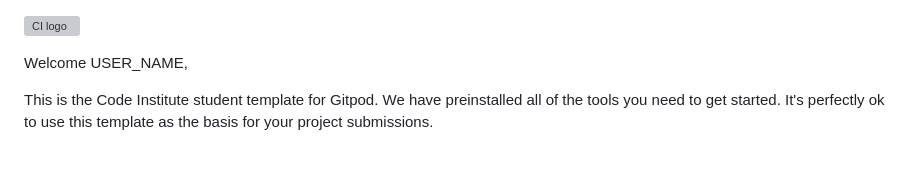
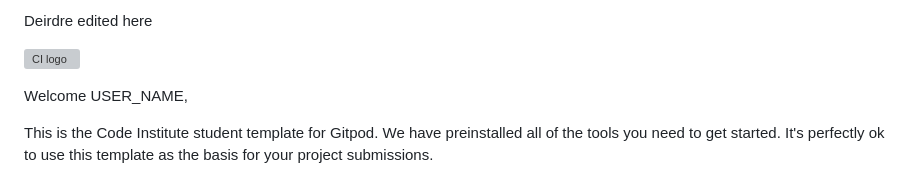
Before and after one commit to Kaylaesmith1/budget_busters, a Markdown page: README.md, the part around the change. GitHub-like rendering; grey boxes are pictures that could not be loaded.

Commit message:
Update README.md
Deirdre edit

```diff
--- a/README.md
+++ b/README.md
@@ -1,3 +1,5 @@
+Deirdre edited here
+
 ![CI logo](https://codeinstitute.s3.amazonaws.com/fullstack/ci_logo_small.png)
 
 Welcome USER_NAME,
```
